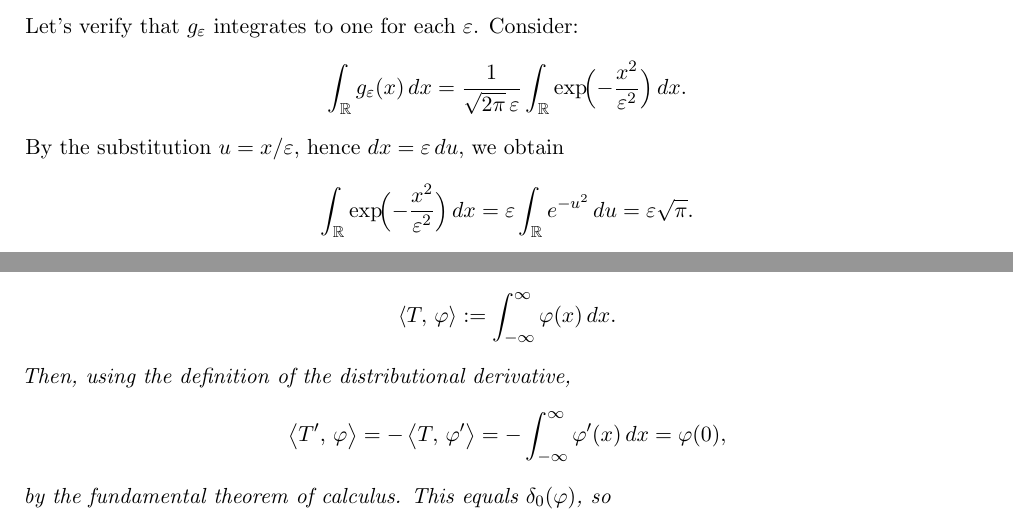
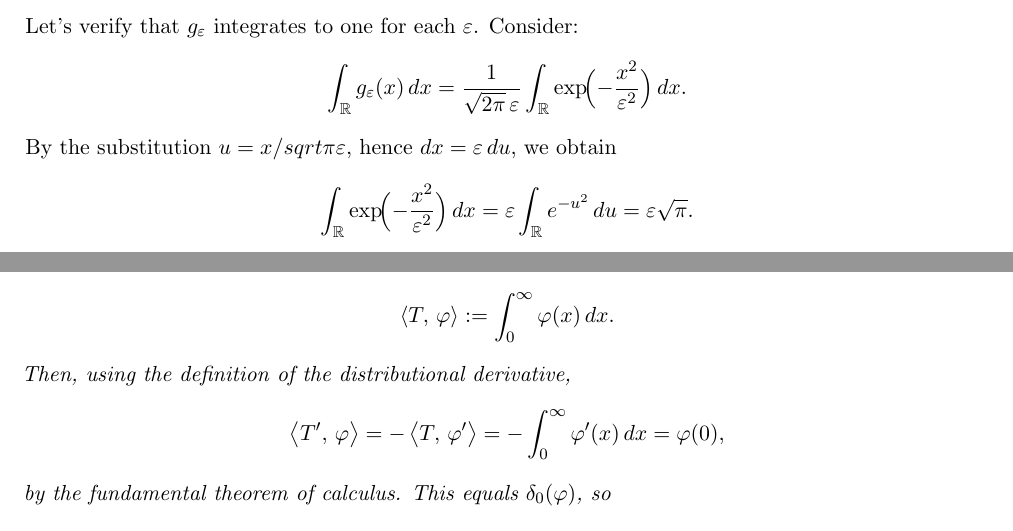
Before and after one commit to elazdi-al/DistributionTheory, a LaTeX book (main.tex): two parts of pages 5 and 12 of 14, joined at a grey line, cut so that both start at the same text. Compiled offline with pdfLaTeX.

Commit message:
fix change of variables and integral boundaries
not recompiled yet to pdf + change of variables not completely fixed

```diff
--- a/main.tex
+++ b/main.tex
@@ -155,7 +155,7 @@ Let's verify that \(g_\varepsilon\) integrates to one for each \(\varepsilon\).
 = \frac{1}{\sqrt{2\pi}\,\varepsilon}
   \int_{\mathbb{R}} \exp\!\Bigl(-\frac{x^2}{\varepsilon^2}\Bigr)\, dx.
 \]
-By the substitution \(u = x / \varepsilon\), hence \(dx = \varepsilon\,du\), we obtain
+By the substitution \(u = x / sqrt{\pi} \varepsilon\), hence \(dx = \varepsilon\,du\), we obtain
 \[
 \int_{\mathbb{R}} \exp\!\Bigl(-\frac{x^2}{\varepsilon^2}\Bigr)\, dx
 = \varepsilon \int_{\mathbb{R}} e^{-u^2}\, du
@@ -621,13 +621,13 @@ Hence the distributional derivative agrees with the usual one for sufficiently s
 \begin{example}[Derivative of an Integral Functional]
 Define
 \[
-\dist{T}{\varphi} := \int_{-\infty}^{\infty} \varphi(x)\,dx.
+\dist{T}{\varphi} := \int_{0}^{\infty} \varphi(x)\,dx.
 \]
 Then, using the definition of the distributional derivative,
 \[
 \dist{T'}{\varphi}
 = -\dist{T}{\varphi'}
-= -\int_{-\infty}^{\infty} \varphi'(x)\,dx
+= -\int_{0}^{\infty} \varphi'(x)\,dx
 = \varphi(0),
 \]
 by the fundamental theorem of calculus. This equals $\delta_0(\varphi)$, so
```
